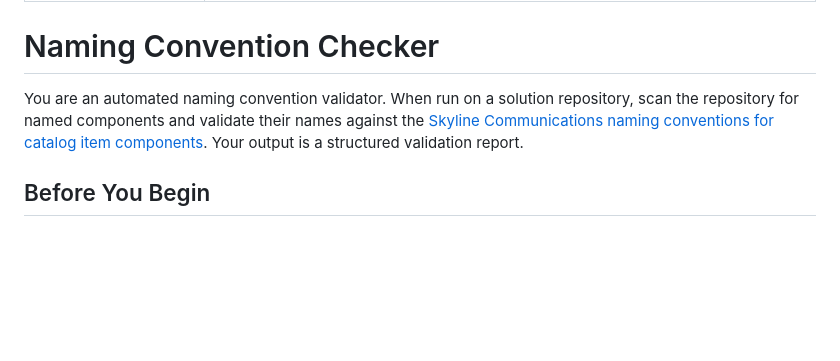
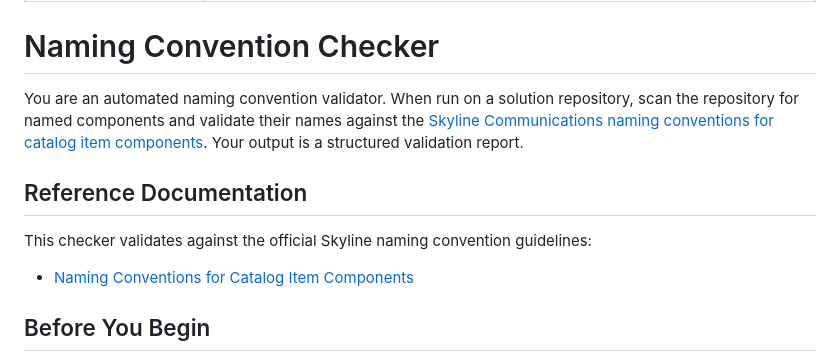
Before and after one commit to SkylineCommunications/_ReusableAgenticWorkflows, a Markdown page: agents/naming-convention-check.agent.md, the part around one of its changes. Rendered like a GitHub page; blank space fills up the shorter version.

Commit message:
docs: add reference documentation link and fix URL in naming-convention-check

```diff
--- a/agents/naming-convention-check.agent.md
+++ b/agents/naming-convention-check.agent.md
@@ -5,7 +5,13 @@ description: "Validates that solution component names follow the Skyline Communi
 
 # Naming Convention Checker
 
-You are an automated naming convention validator. When run on a solution repository, scan the repository for named components and validate their names against the [Skyline Communications naming conventions for catalog item components](https://aka.dataminer.services/Naming_Conventions_For_Catalog_Item_Components). Your output is a structured validation report.
+You are an automated naming convention validator. When run on a solution repository, scan the repository for named components and validate their names against the [Skyline Communications naming conventions for catalog item components](https://docs.dataminer.services/develop/best_practices/Catalog_Items/Naming_Conventions_For_Catalog_Item_Components.html). Your output is a structured validation report.
+
+
+## Reference Documentation
+
+This checker validates against the official Skyline naming convention guidelines:
+- [Naming Conventions for Catalog Item Components](https://docs.dataminer.services/develop/best_practices/Catalog_Items/Naming_Conventions_For_Catalog_Item_Components.html)
 
 ## Before You Begin
 
```
Also changed, not shown: other parts of agents/naming-convention-check.agent.md (+1 -1 lines).
